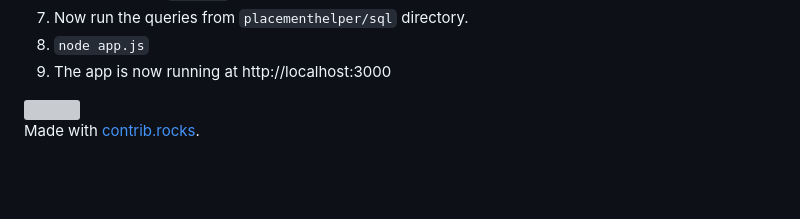
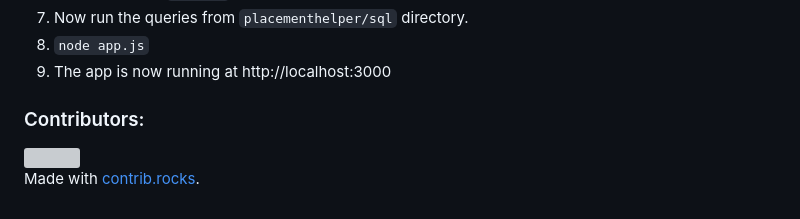
Before and after one commit to ankitkumarpandey233/placementhelper, a Markdown page: README.md, the part around the change. Drawn GitHub-style; blank space fills up the shorter version; grey boxes are pictures that could not be loaded.

```diff
--- a/README.md
+++ b/README.md
@@ -50,6 +50,8 @@ The Placement Cell at our college is dedicated to bridging the gap between stude
 
 
 
+### Contributors:
+
 
 <a href="https://github.com/ankitkumarpandey233/placementhelper/graphs/contributors">
   <img src="https://contrib.rocks/image?repo=ankitkumarpandey233/placementhelper" />
```
